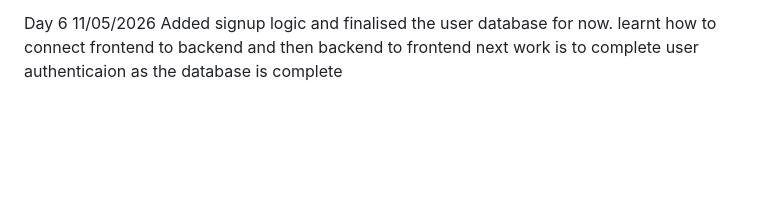
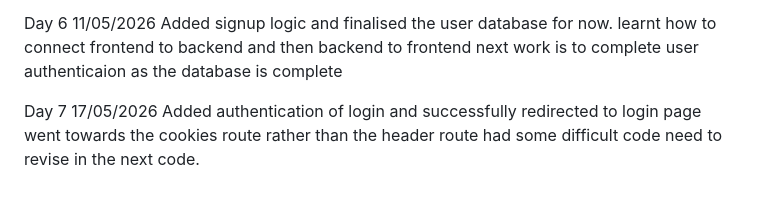
Before and after one commit to SamarthMathur-ai/Note_App_2, a Markdown page: README.md, the part around the change. Rendered like a GitHub page; blank space fills up the shorter version.

```diff
--- a/README.md
+++ b/README.md
@@ -86,3 +86,9 @@ Day 6 11/05/2026
 Added signup logic and finalised the user database for now.
 learnt how to connect frontend to backend and then backend to frontend
 next work is to complete user authenticaion as the database is complete
+
+
+Day 7 17/05/2026
+Added authentication of login and successfully redirected to login page
+went towards the cookies route rather than the header route
+had some difficult code need to revise in the next code.
```
